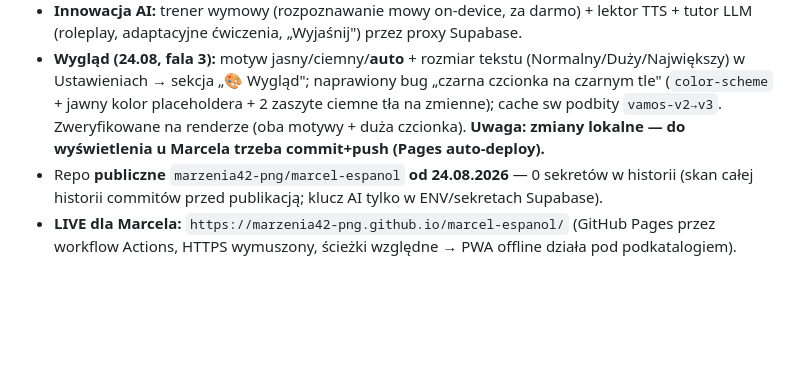
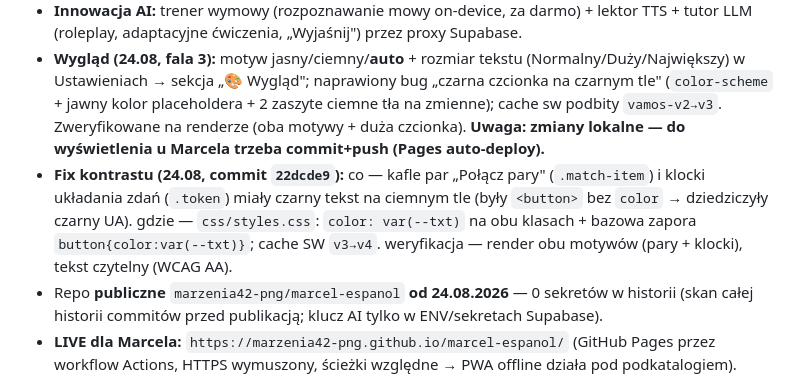
Before and after one commit to marzenia42-png/marcel-espanol, a Markdown page: STAN.md, the part around the change. Rendered like a GitHub page; blank space fills up the shorter version.

Commit message:
STAN.md: wpis o fixie kontrastu kafli (commit 22dcde9)
Co-Authored-By: Claude Opus 4.8 (1M context) <noreply@anthropic.com>

```diff
--- a/STAN.md
+++ b/STAN.md
@@ -10,6 +10,9 @@ _Ostatnia sesja: 2026-08-24. PWA do nauki hiszpańskiego dla Marcela (18 lat, po
 - **Cel dzienny**, **Wyzwanie dnia**, panel postępów, eksport/import backupu, przypomnienia.
 - **Innowacja AI:** trener wymowy (rozpoznawanie mowy on-device, za darmo) + lektor TTS + tutor LLM (roleplay, adaptacyjne ćwiczenia, „Wyjaśnij") przez proxy Supabase.
 - **Wygląd (24.08, fala 3):** motyw jasny/ciemny/**auto** + rozmiar tekstu (Normalny/Duży/Największy) w Ustawieniach → sekcja „🎨 Wygląd"; naprawiony bug „czarna czcionka na czarnym tle" (`color-scheme` + jawny kolor placeholdera + 2 zaszyte ciemne tła na zmienne); cache sw podbity `vamos-v2→v3`. Zweryfikowane na renderze (oba motywy + duża czcionka). **Uwaga: zmiany lokalne — do wyświetlenia u Marcela trzeba commit+push (Pages auto-deploy).**
+- **Fix kontrastu (24.08, commit `22dcde9`):** co — kafle par „Połącz pary" (`.match-item`) i klocki układania zdań (`.token`) miały czarny tekst na ciemnym tle (były `<button>` bez `color` → dziedziczyły czarny UA).
+  gdzie — `css/styles.css`: `color: var(--txt)` na obu klasach + bazowa zapora `button{color:var(--txt)}`; cache SW `v3→v4`.
+  weryfikacja — render obu motywów (pary + klocki), tekst czytelny (WCAG AA).
 - Repo **publiczne** `marzenia42-png/marcel-espanol` **od 24.08.2026** — 0 sekretów w historii (skan całej historii commitów przed publikacją; klucz AI tylko w ENV/sekretach Supabase).
 - **LIVE dla Marcela:** `https://marzenia42-png.github.io/marcel-espanol/` (GitHub Pages przez workflow Actions, HTTPS wymuszony, ścieżki względne → PWA offline działa pod podkatalogiem).
 - Backup na Drive: `claudia:BACKUP/marcel-espanol/`.
```
